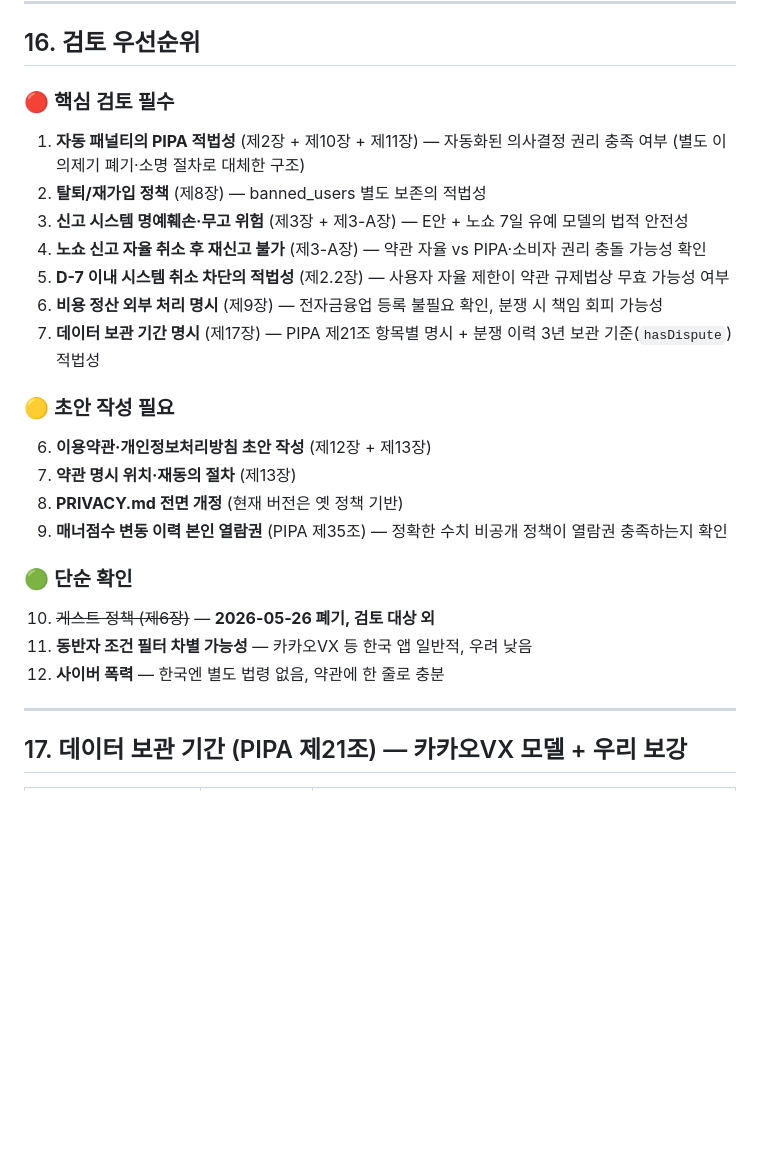
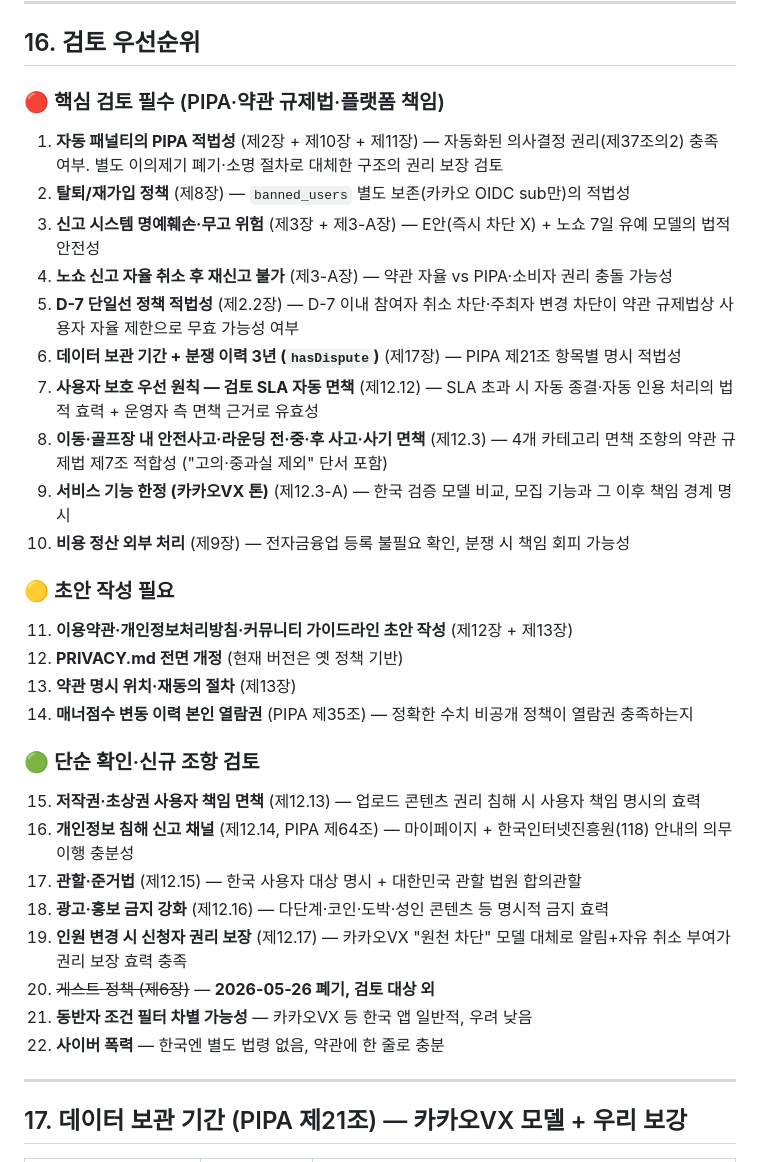
Before and after one commit to aroarang00/Dear-Golf, a Markdown page: docs/legal-review-summary.md, the part around one of its changes. Rendered like a GitHub page; blank space fills up the shorter version.

```diff
--- a/docs/legal-review-summary.md
+++ b/docs/legal-review-summary.md
@@ -593,28 +614,36 @@ D-7 단일선 정책상 시스템이 비용 정산을 매개할 시점은 거의
 
 ## 16. 검토 우선순위
 
-### 🔴 핵심 검토 필수
+### 🔴 핵심 검토 필수 (PIPA·약관 규제법·플랫폼 책임)
 
-1. **자동 패널티의 PIPA 적법성** (제2장 + 제10장 + 제11장) — 자동화된 의사결정 권리 충족 여부 (별도 이의제기 폐기·소명 절차로 대체한 구조)
-2. **탈퇴/재가입 정책** (제8장) — banned_users 별도 보존의 적법성
-3. **신고 시스템 명예훼손·무고 위험** (제3장 + 제3-A장) — E안 + 노쇼 7일 유예 모델의 법적 안전성
-4. **노쇼 신고 자율 취소 후 재신고 불가** (제3-A장) — 약관 자율 vs PIPA·소비자 권리 충돌 가능성 확인
-5. **D-7 이내 시스템 취소 차단의 적법성** (제2.2장) — 사용자 자율 제한이 약관 규제법상 무효 가능성 여부
-6. **비용 정산 외부 처리 명시** (제9장) — 전자금융업 등록 불필요 확인, 분쟁 시 책임 회피 가능성
-7. **데이터 보관 기간 명시** (제17장) — PIPA 제21조 항목별 명시 + 분쟁 이력 3년 보관 기준(`hasDispute`) 적법성
+1. **자동 패널티의 PIPA 적법성** (제2장 + 제10장 + 제11장) — 자동화된 의사결정 권리(제37조의2) 충족 여부. 별도 이의제기 폐기·소명 절차로 대체한 구조의 권리 보장 검토
+2. **탈퇴/재가입 정책** (제8장) — `banned_users` 별도 보존(카카오 OIDC sub만)의 적법성
+3. **신고 시스템 명예훼손·무고 위험** (제3장 + 제3-A장) — E안(즉시 차단 X) + 노쇼 7일 유예 모델의 법적 안전성
+4. **노쇼 신고 자율 취소 후 재신고 불가** (제3-A장) — 약관 자율 vs PIPA·소비자 권리 충돌 가능성
+5. **D-7 단일선 정책 적법성** (제2.2장) — D-7 이내 참여자 취소 차단·주최자 변경 차단이 약관 규제법상 사용자 자율 제한으로 무효 가능성 여부
+6. **데이터 보관 기간 + 분쟁 이력 3년 (`hasDispute`)** (제17장) — PIPA 제21조 항목별 명시 적법성
+7. **사용자 보호 우선 원칙 — 검토 SLA 자동 면책** (제12.12) — SLA 초과 시 자동 종결·자동 인용 처리의 법적 효력 + 운영자 측 면책 근거로 유효성
+8. **이동·골프장 내 안전사고·라운딩 전·중·후 사고·사기 면책** (제12.3) — 4개 카테고리 면책 조항의 약관 규제법 제7조 적합성 ("고의·중과실 제외" 단서 포함)
+9. **서비스 기능 한정 (카카오VX 톤)** (제12.3-A) — 한국 검증 모델 비교, 모집 기능과 그 이후 책임 경계 명시
+10. **비용 정산 외부 처리** (제9장) — 전자금융업 등록 불필요 확인, 분쟁 시 책임 회피 가능성
 
 ### 🟡 초안 작성 필요
 
-6. **이용약관·개인정보처리방침 초안 작성** (제12장 + 제13장)
-7. **약관 명시 위치·재동의 절차** (제13장)
-8. **PRIVACY.md 전면 개정** (현재 버전은 옛 정책 기반)
-9. **매너점수 변동 이력 본인 열람권** (PIPA 제35조) — 정확한 수치 비공개 정책이 열람권 충족하는지 확인
+11. **이용약관·개인정보처리방침·커뮤니티 가이드라인 초안 작성** (제12장 + 제13장)
+12. **PRIVACY.md 전면 개정** (현재 버전은 옛 정책 기반)
+13. **약관 명시 위치·재동의 절차** (제13장)
+14. **매너점수 변동 이력 본인 열람권** (PIPA 제35조) — 정확한 수치 비공개 정책이 열람권 충족하는지
 
-### 🟢 단순 확인
+### 🟢 단순 확인·신규 조항 검토
 
-10. ~~게스트 정책 (제6장)~~ — **2026-05-26 폐기, 검토 대상 외**
-11. **동반자 조건 필터 차별 가능성** — 카카오VX 등 한국 앱 일반적, 우려 낮음
-12. **사이버 폭력** — 한국엔 별도 법령 없음, 약관에 한 줄로 충분
+15. **저작권·초상권 사용자 책임 면책** (제12.13) — 업로드 콘텐츠 권리 침해 시 사용자 책임 명시의 효력
+16. **개인정보 침해 신고 채널** (제12.14, PIPA 제64조) — 마이페이지 + 한국인터넷진흥원(118) 안내의 의무 이행 충분성
+17. **관할·준거법** (제12.15) — 한국 사용자 대상 명시 + 대한민국 관할 법원 합의관할
+18. **광고·홍보 금지 강화** (제12.16) — 다단계·코인·도박·성인 콘텐츠 등 명시적 금지 효력
+19. **인원 변경 시 신청자 권리 보장** (제12.17) — 카카오VX "원천 차단" 모델 대체로 알림+자유 취소 부여가 권리 보장 효력 충족
+20. ~~게스트 정책 (제6장)~~ — **2026-05-26 폐기, 검토 대상 외**
+21. **동반자 조건 필터 차별 가능성** — 카카오VX 등 한국 앱 일반적, 우려 낮음
+22. **사이버 폭력** — 한국엔 별도 법령 없음, 약관에 한 줄로 충분
 
 ---
 
```
Also changed, not shown: other parts of docs/legal-review-summary.md (+29 -8 lines).
